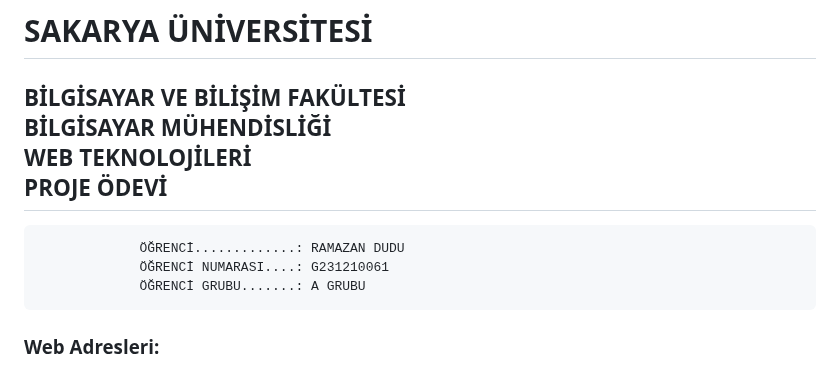
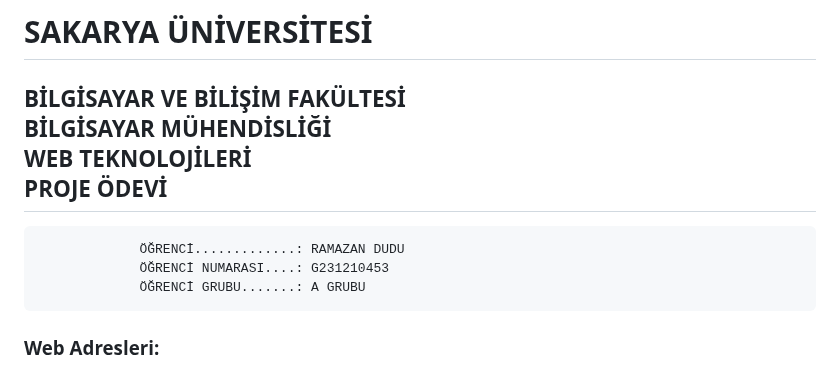
Before and after one commit to ramazandudu/web-project, a Markdown page: readme.md, the part around the change. GitHub-like rendering.

Commit message:
Update readme.md
değişiklik yapıldı

```diff
--- a/readme.md
+++ b/readme.md
@@ -1,7 +1,7 @@
 #        			      SAKARYA ÜNİVERSİTESİ
 ##			          BİLGİSAYAR VE BİLİŞİM FAKÜLTESİ <br> BİLGİSAYAR MÜHENDİSLİĞİ <br> WEB TEKNOLOJİLERİ <br> PROJE ÖDEVİ
 				 ÖĞRENCİ.............: RAMAZAN DUDU
-				 ÖĞRENCİ NUMARASI....: G231210061
+				 ÖĞRENCİ NUMARASI....: G231210453
 				 ÖĞRENCİ GRUBU.......: A GRUBU
 
 ### Web Adresleri:
```
